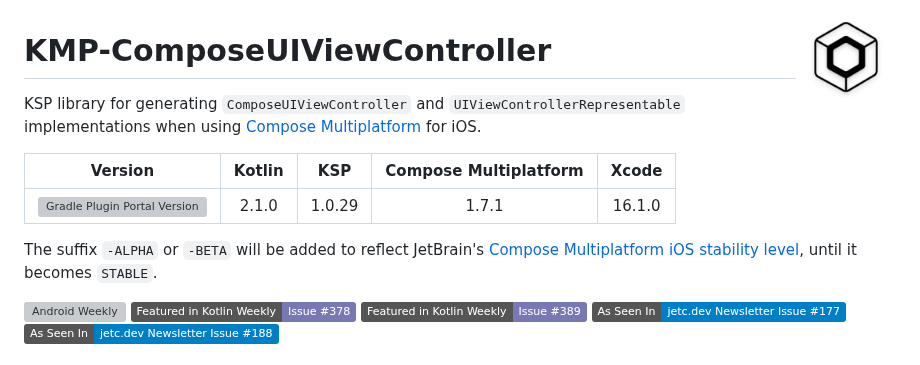
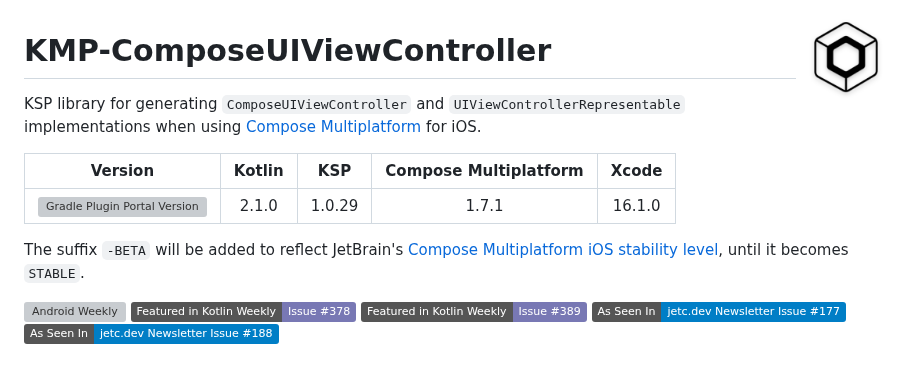
Before and after one commit to GuilhE/KMP-ComposeUIViewController, a Markdown page: README.md, the part around the change. Drawn GitHub-style; badges without logos; grey boxes are pictures that could not be loaded.

```diff
--- a/README.md
+++ b/README.md
@@ -8,7 +8,7 @@ KSP library for generating `ComposeUIViewController` and `UIViewControllerRepres
 |-----------------------------------------------------------------------------------------------------------------------------------------------------------------------------------------------------------------------------|:------:|:------:|:---------------------:|:------:|
 | [![Gradle Plugin Portal Version](https://img.shields.io/gradle-plugin-portal/v/io.github.guilhe.kmp.plugin-composeuiviewcontroller)](https://plugins.gradle.org/plugin/io.github.guilhe.kmp.plugin-composeuiviewcontroller) | 2.1.0  | 1.0.29 |         1.7.1         | 16.1.0 |
 
-The suffix `-ALPHA` or `-BETA` will be added to reflect JetBrain's [Compose Multiplatform iOS stability level](https://www.jetbrains.com/help/kotlin-multiplatform-dev/supported-platforms.html#current-platform-stability-levels-for-compose-multiplatform-ui-framework), until it becomes `STABLE`.
+The suffix `-BETA` will be added to reflect JetBrain's [Compose Multiplatform iOS stability level](https://www.jetbrains.com/help/kotlin-multiplatform-dev/supported-platforms.html#current-platform-stability-levels-for-compose-multiplatform-ui-framework), until it becomes `STABLE`.
 
 [![Android Weekly](https://androidweekly.net/issues/issue-583/badge)](https://androidweekly.net/issues/issue-583) [![Featured in Kotlin Weekly - Issue #378](https://img.shields.io/badge/Featured_in_Kotlin_Weekly-Issue_%23378-7878b4)](https://mailchi.mp/kotlinweekly/kotlin-weekly-378) [![Featured in Kotlin Weekly - Issue #389](https://img.shields.io/badge/Featured_in_Kotlin_Weekly-Issue_%23389-7878b4)](https://mailchi.mp/kotlinweekly/kotlin-weekly-389) <a href="https://jetc.dev/issues/177.html"><img src="https://img.shields.io/badge/As_Seen_In-jetc.dev_Newsletter_Issue_%23177-blue?logo=Jetpack+Compose&amp;logoColor=white" alt="As Seen In - jetc.dev Newsletter Issue #177"></a> <a href="https://jetc.dev/issues/188.html"><img src="https://img.shields.io/badge/As_Seen_In-jetc.dev_Newsletter_Issue_%23188-blue?logo=Jetpack+Compose&amp;logoColor=white" alt="As Seen In - jetc.dev Newsletter Issue #188"></a>
 
```
